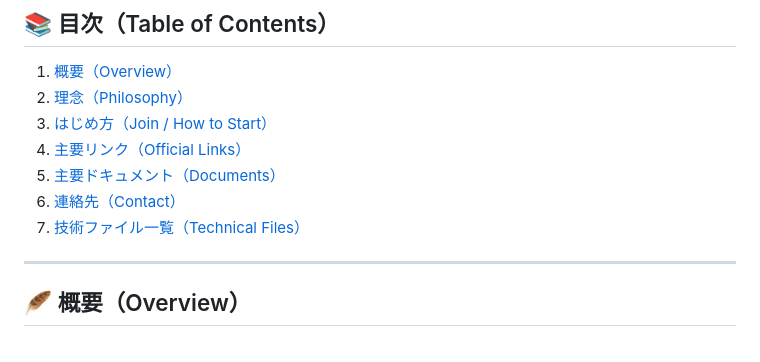
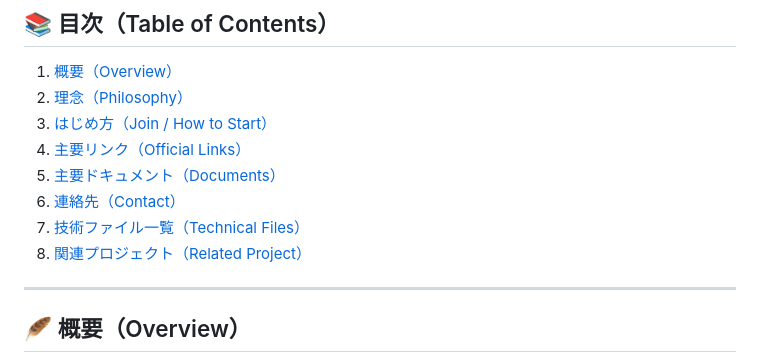
Before and after one commit to asagohann777/web3-proof-dao, a Markdown page: README.md, the part around the change. Rendered like a GitHub page.

```diff
--- a/README.md
+++ b/README.md
@@ -17,6 +17,7 @@
 5. [主要ドキュメント（Documents）](#主要ドキュメント-documents)
 6. [連絡先（Contact）](#連絡先-contact)
 7. [技術ファイル一覧（Technical Files）](#技術ファイル一覧-technical-files)
+8. [関連プロジェクト（Related Project）](#関連プロジェクト-related-project)
 
 ---
 
```
